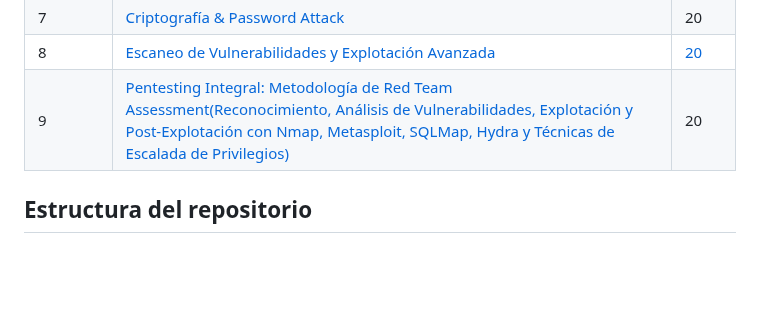
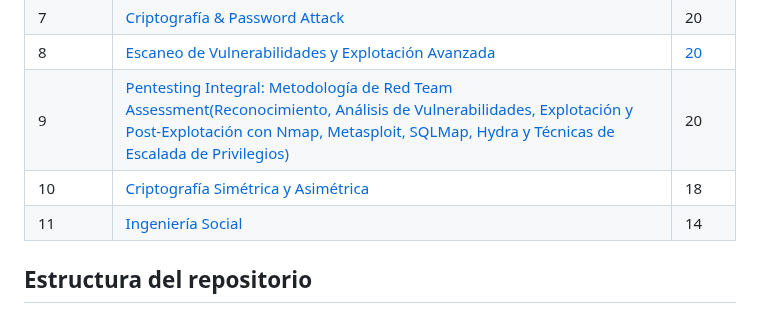
Before and after one commit to Jrgil20/PracticasCiberSeguridad, a Markdown page: README.md, the part around the change. Drawn GitHub-style; blank space fills up the shorter version.

Commit message:
Readme actualizado y nombre de archivo de practica 11 actualizado para seguir formato de los anteriores

```diff
--- a/README.md
+++ b/README.md
@@ -39,6 +39,8 @@ Este repositorio puede servir como referencia para estudiantes, docentes o cualq
 | 7        | [Criptografía & Password Attack](Practica7\Practica7.md)                           | 20   |
 | 8        | [Escaneo de Vulnerabilidades y Explotación Avanzada](Practica8/Practica8.md)       | [20](Practica8/nota.md)   |
 | 9        | [Pentesting Integral: Metodología de Red Team Assessment(Reconocimiento, Análisis de Vulnerabilidades, Explotación y Post-Explotación con Nmap, Metasploit, SQLMap, Hydra y Técnicas de Escalada de Privilegios)](Practica9/Practica9.md)                                                                                   | 20   |
+|10        | [Criptografía Simétrica y Asimétrica](Pratica10/Practica10.md)| 18|
+|11        | [Ingeniería Social](Practica11/Practica11.md)| 14|
 
 ## Estructura del repositorio
 
```
Also changed, not shown: Practica11/Practica11.md (renamed from Practica11/Práctica 11 - Ingeniería Social.md).
